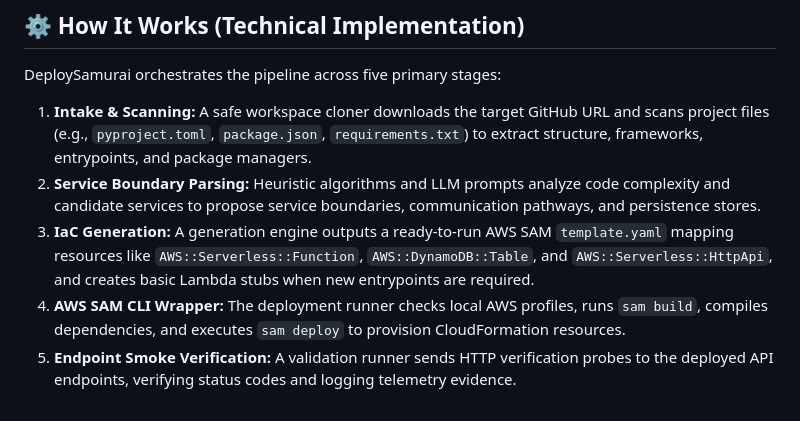
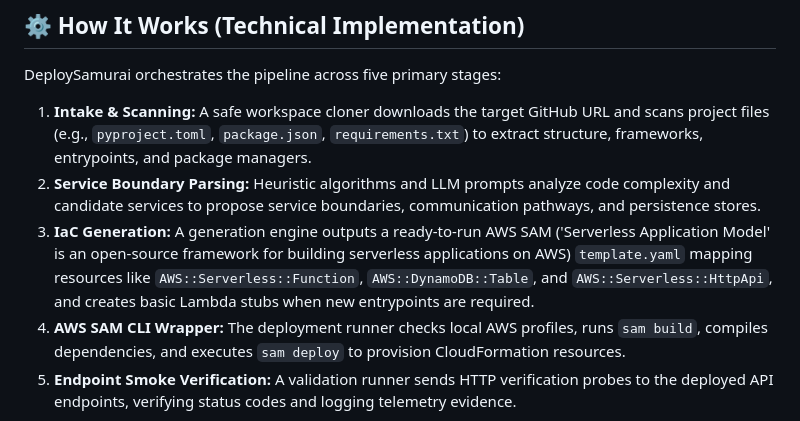
Before and after one commit to the-shreyashmaurya/DeploySamurai, a Markdown page: README.md, the part around the change. Rendered like a GitHub page.

Commit message:
Added SAM details in readme
Clarify IaC Generation section with a definition of AWS SAM.

```diff
--- a/README.md
+++ b/README.md
@@ -23,7 +23,7 @@ Transitioning an existing application (e.g., a Python FastAPI or Express.js back
 DeploySamurai orchestrates the pipeline across five primary stages:
 1. **Intake & Scanning:** A safe workspace cloner downloads the target GitHub URL and scans project files (e.g., `pyproject.toml`, `package.json`, `requirements.txt`) to extract structure, frameworks, entrypoints, and package managers.
 2. **Service Boundary Parsing:** Heuristic algorithms and LLM prompts analyze code complexity and candidate services to propose service boundaries, communication pathways, and persistence stores.
-3. **IaC Generation:** A generation engine outputs a ready-to-run AWS SAM `template.yaml` mapping resources like `AWS::Serverless::Function`, `AWS::DynamoDB::Table`, and `AWS::Serverless::HttpApi`, and creates basic Lambda stubs when new entrypoints are required.
+3. **IaC Generation:** A generation engine outputs a ready-to-run AWS SAM ('Serverless Application Model' is an open-source framework for building serverless applications on AWS) `template.yaml` mapping resources like `AWS::Serverless::Function`, `AWS::DynamoDB::Table`, and `AWS::Serverless::HttpApi`, and creates basic Lambda stubs when new entrypoints are required.
 4. **AWS SAM CLI Wrapper:** The deployment runner checks local AWS profiles, runs `sam build`, compiles dependencies, and executes `sam deploy` to provision CloudFormation resources.
 5. **Endpoint Smoke Verification:** A validation runner sends HTTP verification probes to the deployed API endpoints, verifying status codes and logging telemetry evidence.
 
```
